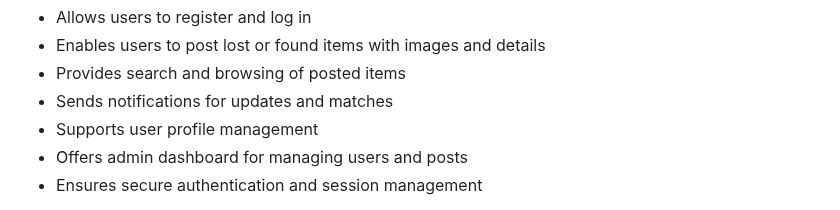
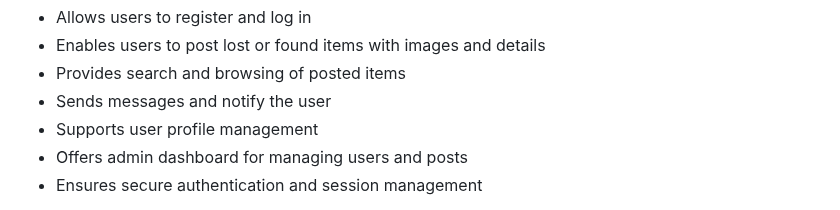
Before and after one commit to Aokibrii/FindLink1, a Markdown page: README.md, the part around the change. Drawn GitHub-style.

```diff
--- a/README.md
+++ b/README.md
@@ -22,7 +22,7 @@ FindLink helps users report lost or found items and search for belongings, strea
 - Allows users to register and log in
 - Enables users to post lost or found items with images and details
 - Provides search and browsing of posted items
-- Sends notifications for updates and matches
+- Sends messages and notify the user
 - Supports user profile management
 - Offers admin dashboard for managing users and posts
 - Ensures secure authentication and session management
```
